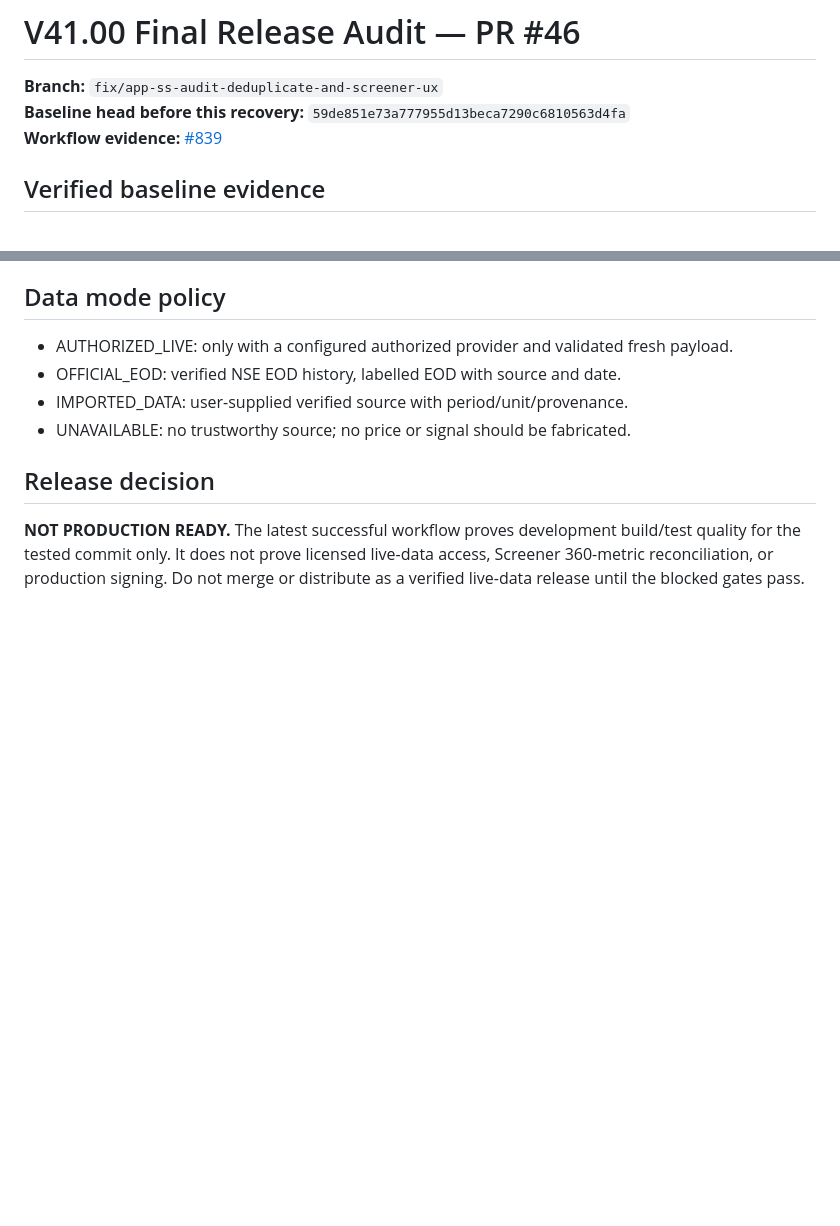
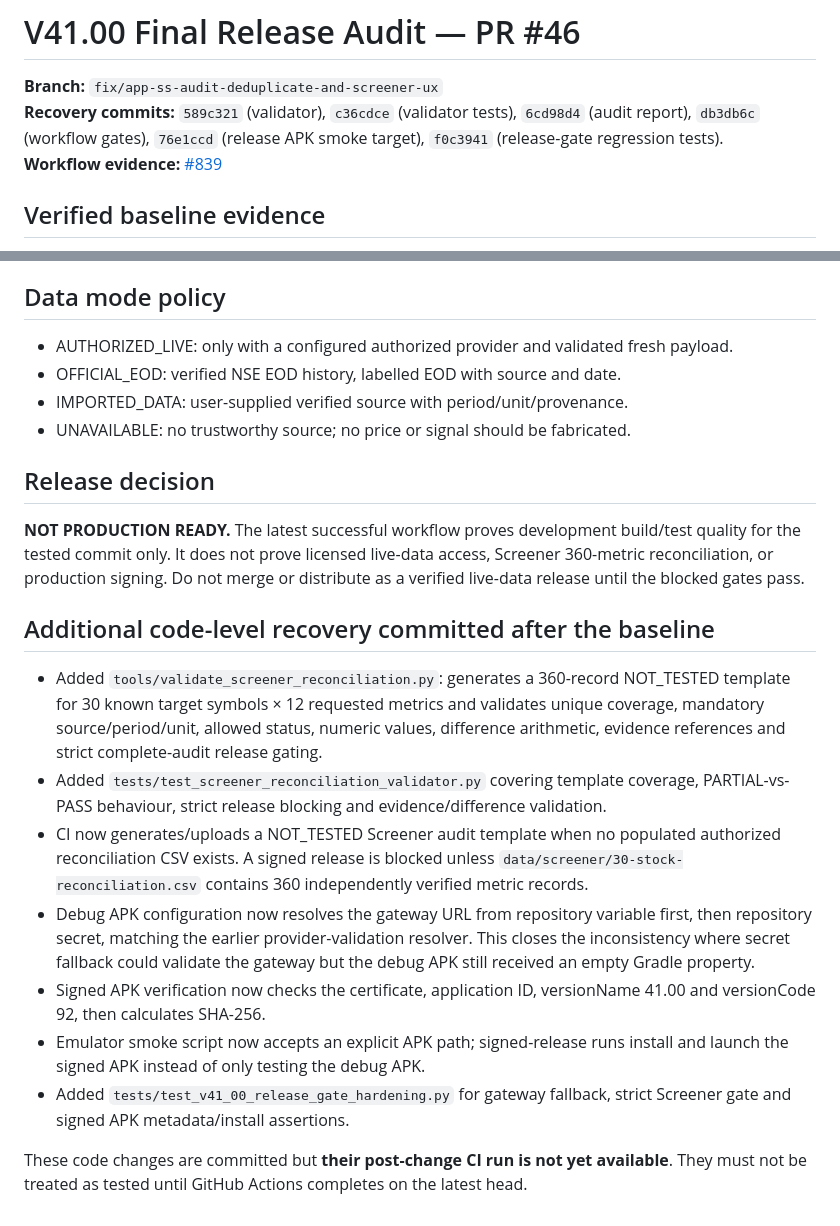
Before and after one commit to bhaveshthaker87/pro-stock-intelligence, a Markdown page: docs/V41.00-final-release-audit.md, 2 parts joined by grey strips. Drawn GitHub-style; blank space fills up the shorter version.

Commit message:
Update final audit with recovery implementation and pending CI status

```diff
--- a/docs/V41.00-final-release-audit.md
+++ b/docs/V41.00-final-release-audit.md
@@ -1,7 +1,7 @@
 # V41.00 Final Release Audit — PR #46
 
 **Branch:** `fix/app-ss-audit-deduplicate-and-screener-ux`
-**Baseline head before this recovery:** `59de851e73a777955d13beca7290c6810563d4fa`
+**Recovery commits:** `589c321` (validator), `c36cdce` (validator tests), `6cd98d4` (audit report), `db3db6c` (workflow gates), `76e1ccd` (release APK smoke target), `f0c3941` (release-gate regression tests).
 **Workflow evidence:** [#839](https://github.com/bhaveshthaker87/pro-stock-intelligence/actions/runs/41707548673)
 
 ## Verified baseline evidence
@@ -64,3 +64,16 @@ python3 tools/validate_screener_reconciliation.py --input data/screener/30-stock
 ## Release decision
 
 **NOT PRODUCTION READY.** The latest successful workflow proves development build/test quality for the tested commit only. It does not prove licensed live-data access, Screener 360-metric reconciliation, or production signing. Do not merge or distribute as a verified live-data release until the blocked gates pass.
+
+
+## Additional code-level recovery committed after the baseline
+
+- Added `tools/validate_screener_reconciliation.py`: generates a 360-record NOT_TESTED template for 30 known target symbols × 12 requested metrics and validates unique coverage, mandatory source/period/unit, allowed status, numeric values, difference arithmetic, evidence references and strict complete-audit release gating.
+- Added `tests/test_screener_reconciliation_validator.py` covering template coverage, PARTIAL-vs-PASS behaviour, strict release blocking and evidence/difference validation.
+- CI now generates/uploads a NOT_TESTED Screener audit template when no populated authorized reconciliation CSV exists. A signed release is blocked unless `data/screener/30-stock-reconciliation.csv` contains 360 independently verified metric records.
+- Debug APK configuration now resolves the gateway URL from repository variable first, then repository secret, matching the earlier provider-validation resolver. This closes the inconsistency where secret fallback could validate the gateway but the debug APK still received an empty Gradle property.
+- Signed APK verification now checks the certificate, application ID, versionName 41.00 and versionCode 92, then calculates SHA-256.
+- Emulator smoke script now accepts an explicit APK path; signed-release runs install and launch the signed APK instead of only testing the debug APK.
+- Added `tests/test_v41_00_release_gate_hardening.py` for gateway fallback, strict Screener gate and signed APK metadata/install assertions.
+
+These code changes are committed but **their post-change CI run is not yet available**. They must not be treated as tested until GitHub Actions completes on the latest head.
```
